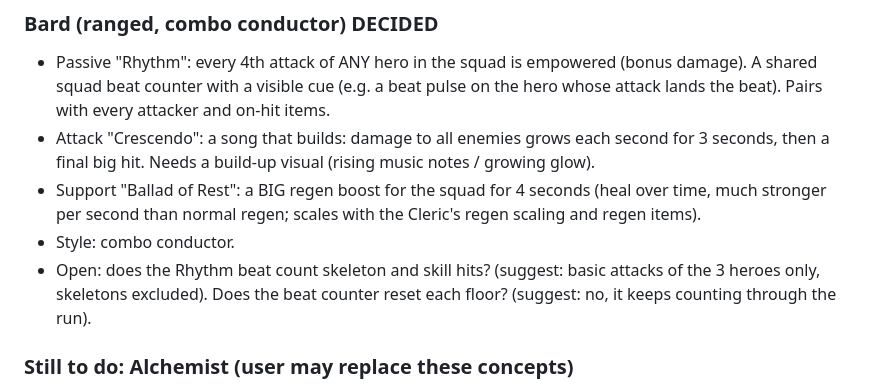
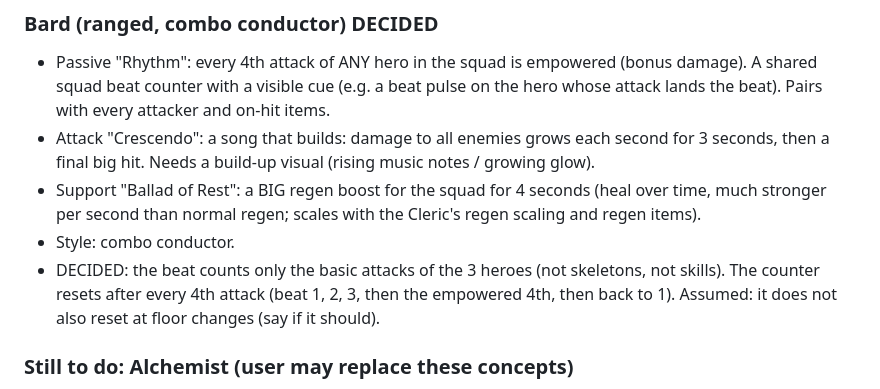
Before and after one commit to Ponderman-dev/Dungeon-of-Soldia, a Markdown page: docs/big-update-plan.md, the part around the change. GitHub-like rendering.

Commit message:
Plan: Bard rhythm counter rules
Co-Authored-By: Claude Sonnet 5.5 <noreply@anthropic.com>
Claude-Session: https://claude.ai/code/session_01Tt3jhUD3dkaQiPjz4tKEi9

```diff
--- a/docs/big-update-plan.md
+++ b/docs/big-update-plan.md
@@ -110,7 +110,7 @@ Each hero: 1 passive (reacts to states/events), 1 attack skill, 1 support skill.
 - Attack "Crescendo": a song that builds: damage to all enemies grows each second for 3 seconds, then a final big hit. Needs a build-up visual (rising music notes / growing glow).
 - Support "Ballad of Rest": a BIG regen boost for the squad for 4 seconds (heal over time, much stronger per second than normal regen; scales with the Cleric's regen scaling and regen items).
 - Style: combo conductor.
-- Open: does the Rhythm beat count skeleton and skill hits? (suggest: basic attacks of the 3 heroes only, skeletons excluded). Does the beat counter reset each floor? (suggest: no, it keeps counting through the run).
+- DECIDED: the beat counts only the basic attacks of the 3 heroes (not skeletons, not skills). The counter resets after every 4th attack (beat 1, 2, 3, then the empowered 4th, then back to 1). Assumed: it does not also reset at floor changes (say if it should).
 
 ### Still to do: Alchemist (user may replace these concepts)
 - Final roster of 9 (3 per run), role, stats, growth, perk, one attack + one support skill, melee or ranged.
```
